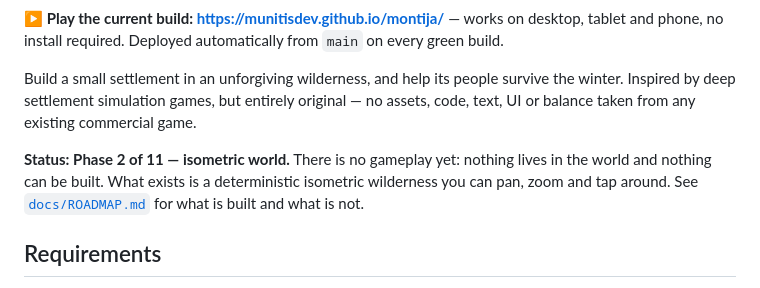
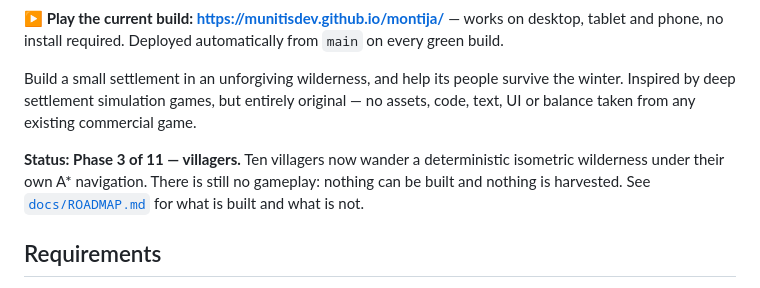
Before and after one commit to MunitisDev/montija, a Markdown page: README.md, the part around the change. GitHub-like rendering.

```diff
--- a/README.md
+++ b/README.md
@@ -11,9 +11,9 @@ Build a small settlement in an unforgiving wilderness, and help its people survi
 Inspired by deep settlement simulation games, but entirely original — no assets, code, text, UI or
 balance taken from any existing commercial game.
 
-**Status: Phase 2 of 11 — isometric world.** There is no gameplay yet: nothing lives in the world
-and nothing can be built. What exists is a deterministic isometric wilderness you can pan, zoom and
-tap around. See [`docs/ROADMAP.md`](docs/ROADMAP.md) for what is built and what is not.
+**Status: Phase 3 of 11 — villagers.** Ten villagers now wander a deterministic isometric
+wilderness under their own A\* navigation. There is still no gameplay: nothing can be built and
+nothing is harvested. See [`docs/ROADMAP.md`](docs/ROADMAP.md) for what is built and what is not.
 
 ## Requirements
 
```
Also changed, not shown: docs/ARCHITECTURE.md (+31 -5 lines), docs/ROADMAP.md (+42 -11 lines).
